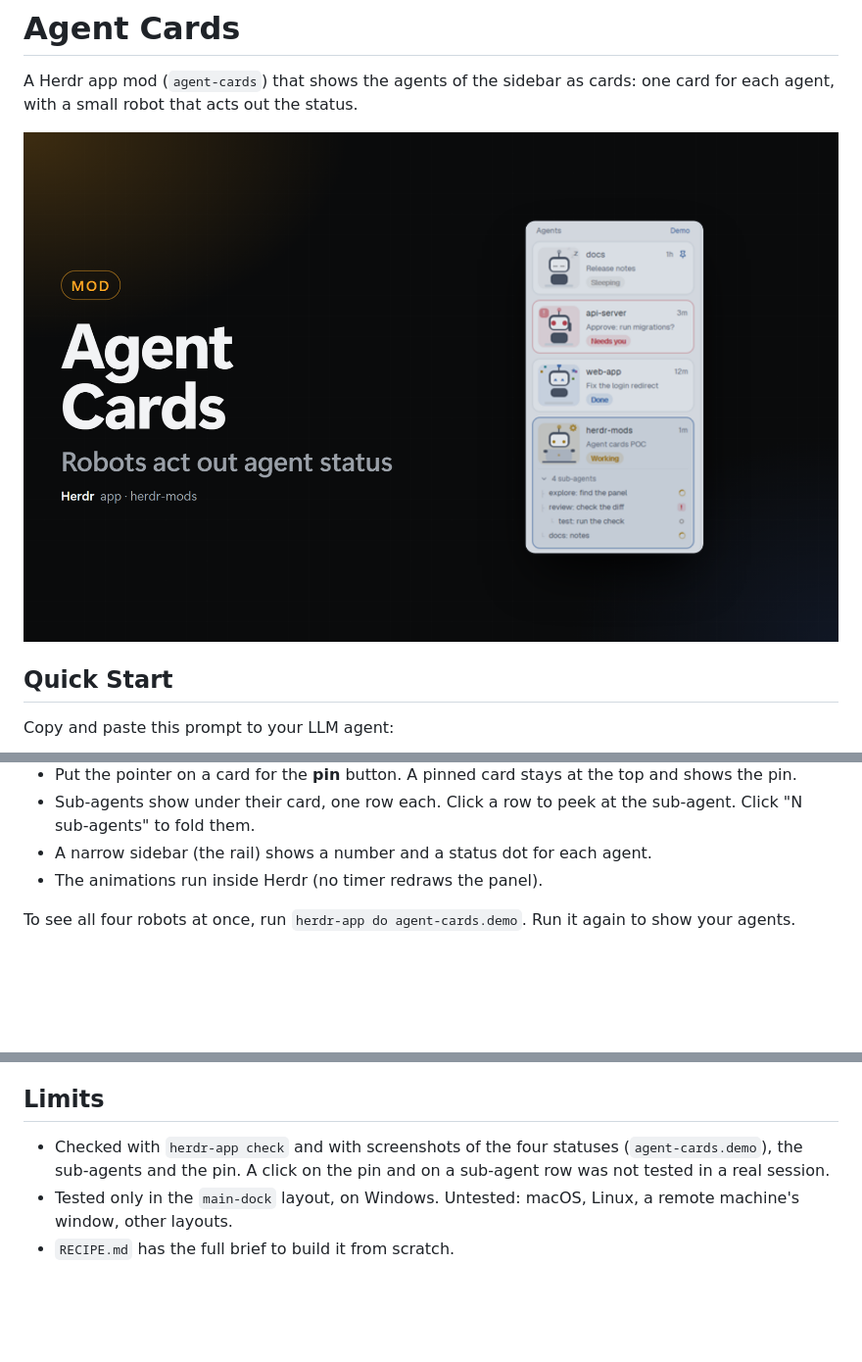
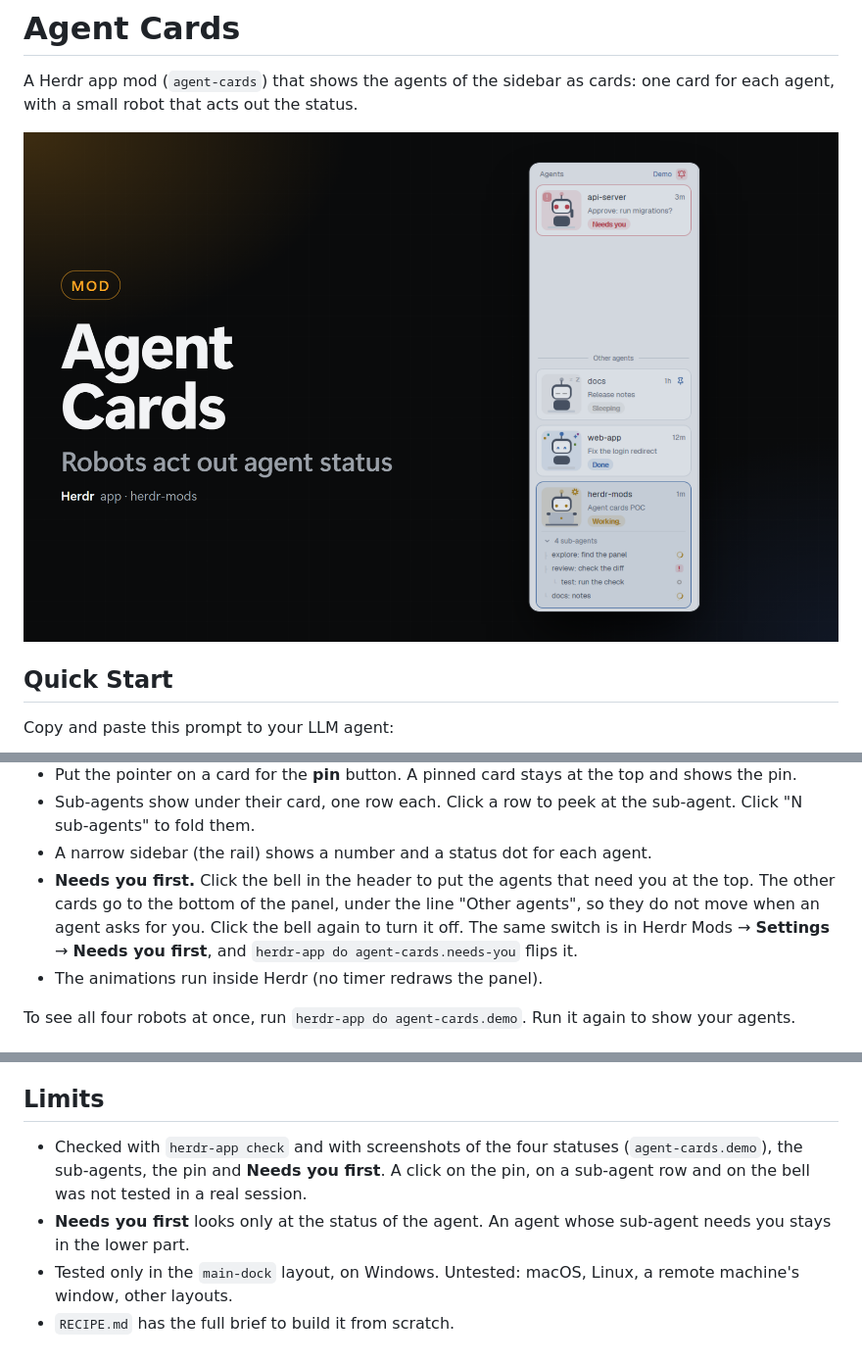
Before and after one commit to dougcunha/herdr-mods, a Markdown page: agent-cards-app/README.md, 3 parts joined by grey strips. Shown at 98% size. Drawn GitHub-style; pictures changed too: agent-cards-app/preview.png; blank space fills up the shorter version.

```diff
--- a/agent-cards-app/README.md
+++ b/agent-cards-app/README.md
@@ -26,6 +26,7 @@ The [Dock](../dock-app) layout (`main-dock`) shows it in its `agents` block. Ins
 - Put the pointer on a card for the **pin** button. A pinned card stays at the top and shows the pin.
 - Sub-agents show under their card, one row each. Click a row to peek at the sub-agent. Click "N sub-agents" to fold them.
 - A narrow sidebar (the rail) shows a number and a status dot for each agent.
+- **Needs you first.** Click the bell in the header to put the agents that need you at the top. The other cards go to the bottom of the panel, under the line "Other agents", so they do not move when an agent asks for you. Click the bell again to turn it off. The same switch is in Herdr Mods → **Settings** → **Needs you first**, and `herdr-app do agent-cards.needs-you` flips it.
 - The animations run inside Herdr (no timer redraws the panel).
 
 To see all four robots at once, run `herdr-app do agent-cards.demo`. Run it again to show your agents.
@@ -43,6 +44,7 @@ To see all four robots at once, run `herdr-app do agent-cards.demo`. Run it agai
 
 ## Limits
 
-- Checked with `herdr-app check` and with screenshots of the four statuses (`agent-cards.demo`), the sub-agents and the pin. A click on the pin and on a sub-agent row was not tested in a real session.
+- Checked with `herdr-app check` and with screenshots of the four statuses (`agent-cards.demo`), the sub-agents, the pin and **Needs you first**. A click on the pin, on a sub-agent row and on the bell was not tested in a real session.
+- **Needs you first** looks only at the status of the agent. An agent whose sub-agent needs you stays in the lower part.
 - Tested only in the `main-dock` layout, on Windows. Untested: macOS, Linux, a remote machine's window, other layouts.
 - `RECIPE.md` has the full brief to build it from scratch.
```
Also changed, not shown: SETUP-PROMPT.md (+1 -1 lines), agent-cards-app/RECIPE.md (+5 -3 lines), whats-new/14.md (added, +2 -0 lines), agent-cards-app/preview-src.png, 3 other files.
